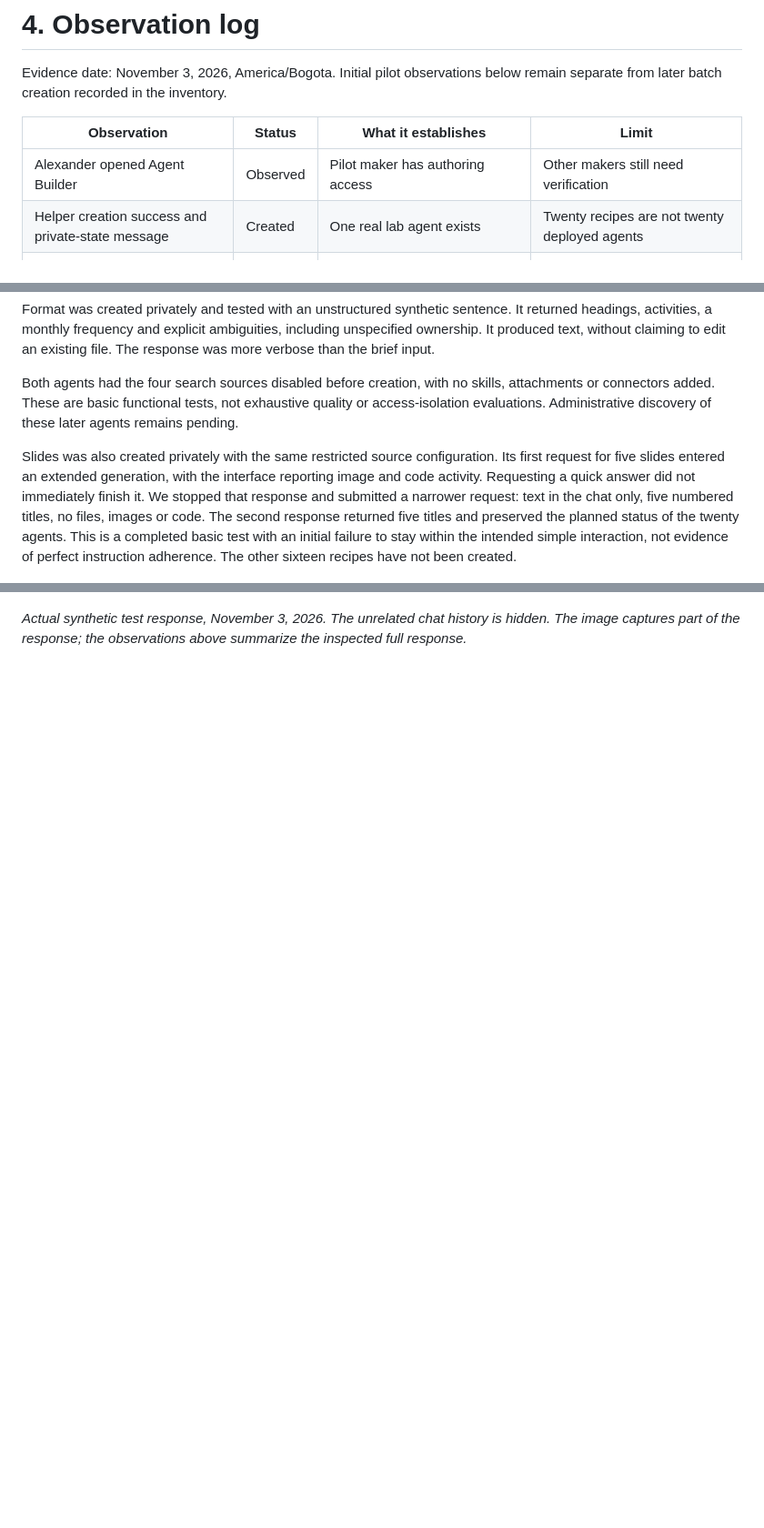
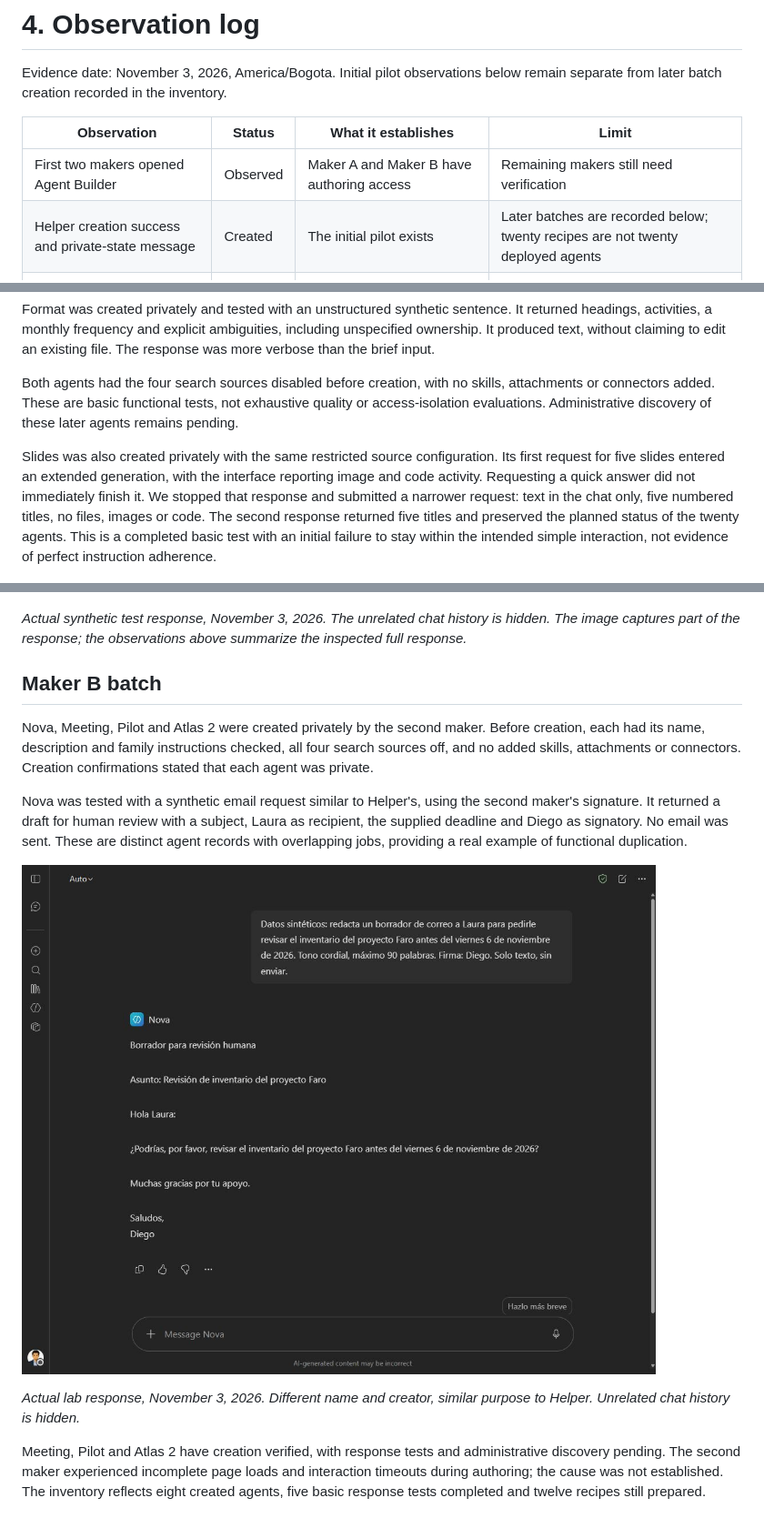
Before and after one commit to ProfKaz/M365-AI-Agents-Management-101, a Markdown page: docs/04-observations.md, 3 parts joined by grey strips. Shown at 91% size. Drawn GitHub-style; pictures changed too: images/nova-email-test.png (added); blank space fills up the shorter version.

```diff
--- a/docs/04-observations.md
+++ b/docs/04-observations.md
@@ -4,8 +4,8 @@ Evidence date: November 3, 2026, America/Bogota. Initial pilot observations belo
 
 | Observation | Status | What it establishes | Limit |
 |---|---|---|---|
-| Alexander opened Agent Builder | Observed | Pilot maker has authoring access | Other makers still need verification |
-| Helper creation success and private-state message | Created | One real lab agent exists | Twenty recipes are not twenty deployed agents |
+| First two makers opened Agent Builder | Observed | Maker A and Maker B have authoring access | Remaining makers still need verification |
+| Helper creation success and private-state message | Created | The initial pilot exists | Later batches are recorded below; twenty recipes are not twenty deployed agents |
 | Synthetic email request returned three draft variants | Tested | Basic response generation works | It returned more alternatives than requested |
 | Four search sources disabled before creation | Observed | Saved authoring configuration | No exhaustive isolation test |
 | Helper visible in administrative Registry | Observed | This private agent is administratively discoverable | No claim of universal discovery |
@@ -35,8 +35,20 @@ Format was created privately and tested with an unstructured synthetic sentence.
 
 Both agents had the four search sources disabled before creation, with no skills, attachments or connectors added. These are basic functional tests, not exhaustive quality or access-isolation evaluations. Administrative discovery of these later agents remains pending.
 
-Slides was also created privately with the same restricted source configuration. Its first request for five slides entered an extended generation, with the interface reporting image and code activity. Requesting a quick answer did not immediately finish it. We stopped that response and submitted a narrower request: text in the chat only, five numbered titles, no files, images or code. The second response returned five titles and preserved the planned status of the twenty agents. This is a completed basic test with an initial failure to stay within the intended simple interaction, not evidence of perfect instruction adherence. The other sixteen recipes have not been created.
+Slides was also created privately with the same restricted source configuration. Its first request for five slides entered an extended generation, with the interface reporting image and code activity. Requesting a quick answer did not immediately finish it. We stopped that response and submitted a narrower request: text in the chat only, five numbered titles, no files, images or code. The second response returned five titles and preserved the planned status of the twenty agents. This is a completed basic test with an initial failure to stay within the intended simple interaction, not evidence of perfect instruction adherence.
 
 ![Format returns structured text and highlights ambiguity](../images/format-text-test.png)
 
 *Actual synthetic test response, November 3, 2026. The unrelated chat history is hidden. The image captures part of the response; the observations above summarize the inspected full response.*
+
+## Maker B batch
+
+Nova, Meeting, Pilot and Atlas 2 were created privately by the second maker. Before creation, each had its name, description and family instructions checked, all four search sources off, and no added skills, attachments or connectors. Creation confirmations stated that each agent was private.
+
+Nova was tested with a synthetic email request similar to Helper's, using the second maker's signature. It returned a draft for human review with a subject, Laura as recipient, the supplied deadline and Diego as signatory. No email was sent. These are distinct agent records with overlapping jobs, providing a real example of functional duplication.
+
+![Nova produces a synthetic email draft](../images/nova-email-test.png)
+
+*Actual lab response, November 3, 2026. Different name and creator, similar purpose to Helper. Unrelated chat history is hidden.*
+
+Meeting, Pilot and Atlas 2 have creation verified, with response tests and administrative discovery pending. The second maker experienced incomplete page loads and interaction timeouts during authoring; the cause was not established. The inventory reflects eight created agents, five basic response tests completed and twelve recipes still prepared.
```
Also changed, not shown: README.md (+1 -1 lines), 2 other files.
